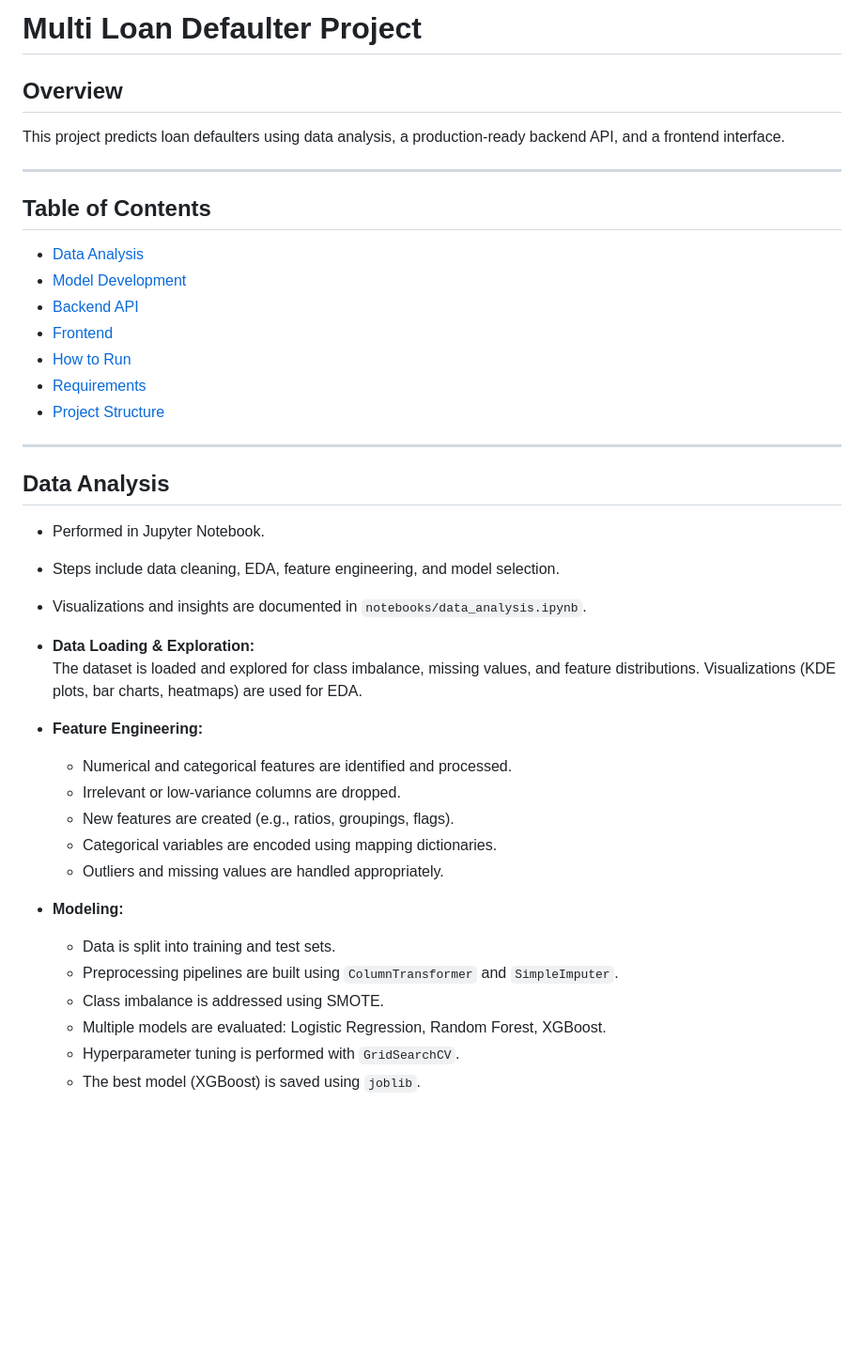
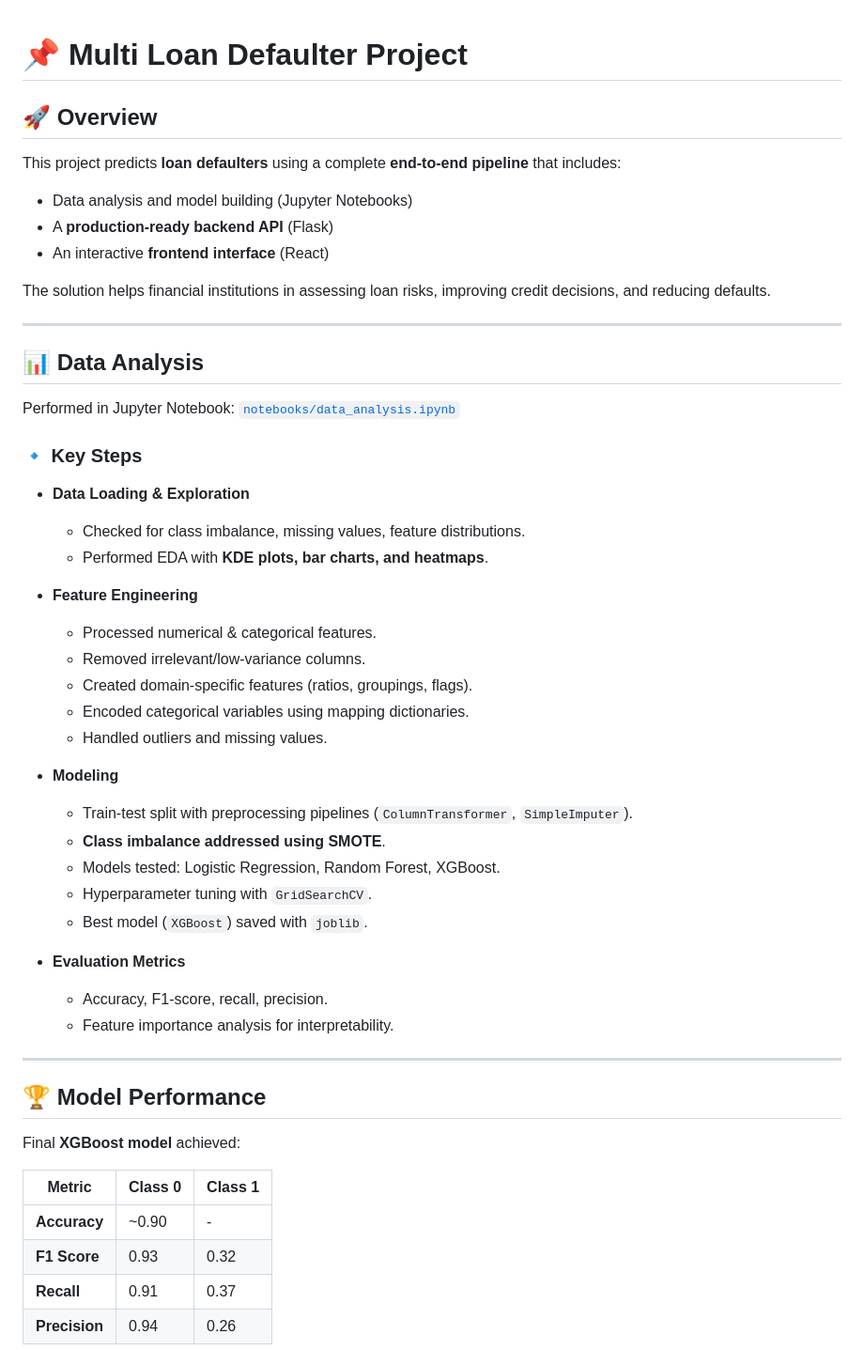
Before and after one commit to devCode21/Multi_loan_defaulter, a Markdown page: readme.md, the part around the change printed below. Shown: that part at 94% size. GitHub-like rendering; blank space fills up the shorter version.

```diff
--- a/readme.md
+++ b/readme.md
@@ -1,42 +1,51 @@
-# Multi Loan Defaulter Project
 
-## Overview
-This project predicts loan defaulters using data analysis, a production-ready backend API, and a frontend interface.
+# 📌 Multi Loan Defaulter Project
+
+## 🚀 Overview
+This project predicts **loan defaulters** using a complete **end-to-end pipeline** that includes:
+- Data analysis and model building (Jupyter Notebooks)
+- A **production-ready backend API** (Flask)
+- An interactive **frontend interface** (React)
+
+The solution helps financial institutions in assessing loan risks, improving credit decisions, and reducing defaults.
 
 ---
 
-## Table of Contents
-- [Data Analysis](#data-analysis)
-- [Model Development](#model-development)
-- [Backend API](#backend-api)
-- [Frontend](#frontend)
-- [How to Run](#how-to-run)
-- [Requirements](#requirements)
-- [Project Structure](#project-structure)
+## 📊 Data Analysis
+Performed in Jupyter Notebook: [`notebooks/data_analysis.ipynb`](./notebooks/data_analysis.ipynb)
+
+### 🔹 Key Steps
+- **Data Loading & Exploration**
+  - Checked for class imbalance, missing values, feature distributions.
+  - Performed EDA with **KDE plots, bar charts, and heatmaps**.
+
+- **Feature Engineering**
+  - Processed numerical & categorical features.
+  - Removed irrelevant/low-variance columns.
+  - Created domain-specific features (ratios, groupings, flags).
+  - Encoded categorical variables using mapping dictionaries.
+  - Handled outliers and missing values.
+
+- **Modeling**
+  - Train-test split with preprocessing pipelines (`ColumnTransformer`, `SimpleImputer`).
+  - **Class imbalance addressed using SMOTE**.
+  - Models tested: Logistic Regression, Random Forest, XGBoost.
+  - Hyperparameter tuning with `GridSearchCV`.
+  - Best model (`XGBoost`) saved with `joblib`.
+
+- **Evaluation Metrics**
+  - Accuracy, F1-score, recall, precision.
+  - Feature importance analysis for interpretability.
 
 ---
 
-## Data Analysis
-- Performed in Jupyter Notebook.
-- Steps include data cleaning, EDA, feature engineering, and model selection.
-- Visualizations and insights are documented in `notebooks/data_analysis.ipynb`.
+## 🏆 Model Performance
+Final **XGBoost model** achieved:
 
+| Metric       | Class 0 | Class 1 |
+|--------------|---------|---------|
+| **Accuracy** | \~0.90  | -       |
+| **F1 Score** | 0.93    | 0.32    |
+| **Recall**   | 0.91    | 0.37    |
+| **Precision**| 0.94    | 0.26    |
 
-- **Data Loading & Exploration:**
-    The dataset is loaded and explored for class imbalance, missing values, and feature distributions. Visualizations (KDE plots, bar charts, heatmaps) are used for EDA.
-
-- **Feature Engineering:**
-    - Numerical and categorical features are identified and processed.
-    - Irrelevant or low-variance columns are dropped.
-    - New features are created (e.g., ratios, groupings, flags).
-    - Categorical variables are encoded using mapping dictionaries.
-    - Outliers and missing values are handled appropriately.
-
-- **Modeling:**
-    - Data is split into training and test sets.
-    - Preprocessing pipelines are built using `ColumnTransformer` and `SimpleImputer`.
-    - Class imbalance is addressed using SMOTE.
-    - Multiple models are evaluated: Logistic Regression, Random Forest, XGBoost.
-    - Hyperparameter tuning is performed with `GridSearchCV`.
-    - The best model (XGBoost) is saved using `joblib`.
-
```
Also changed, not shown: other parts of readme.md (+70 -46 lines).
